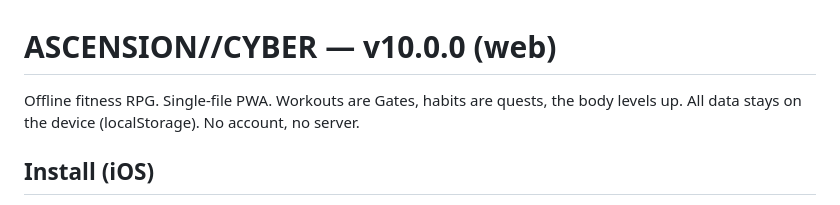
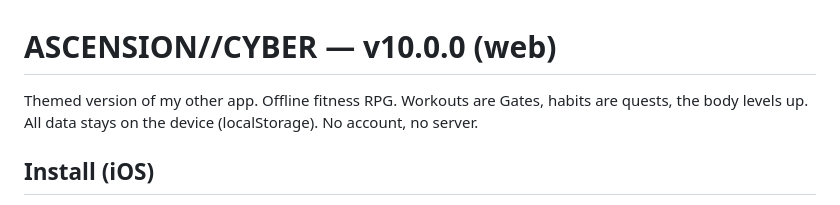
Before and after one commit to KVRYSV/ascension-cyber, a Markdown page: README.md, the part around the change. Rendered like a GitHub page.

Commit message:
Update README to include app theme information
Clarified description of the app's theme.

```diff
--- a/README.md
+++ b/README.md
@@ -1,6 +1,6 @@
 # ASCENSION//CYBER — v10.0.0 (web)
 
-Offline fitness RPG. Single-file PWA. Workouts are Gates, habits are quests, the body levels up.
+Themed version of my other app. Offline fitness RPG.  Workouts are Gates, habits are quests, the body levels up.
 All data stays on the device (localStorage). No account, no server.
 
 ## Install (iOS)
```
